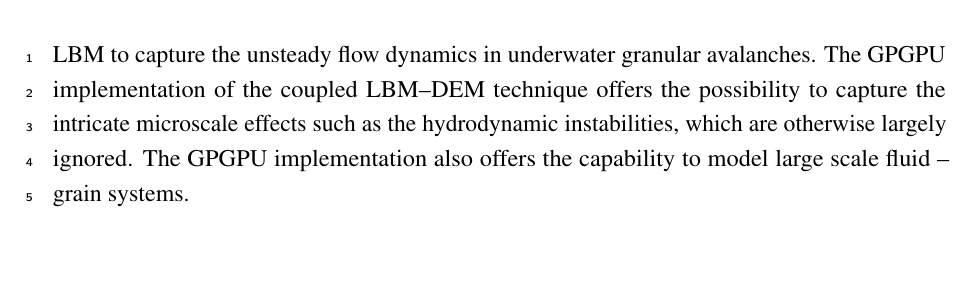
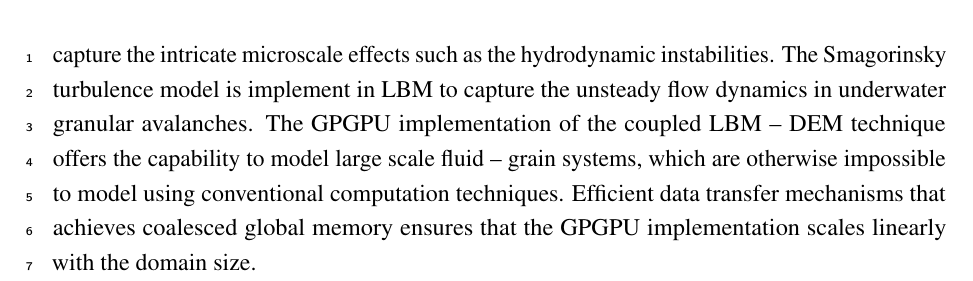
Before and after one commit to kks32/phd-thesis, a LaTeX thesis (thesis.tex, which reads Chapter5/chapter5.tex): part of page 40 of 43, cut so that both start at the same text. The pictures show the PDF file thesis.pdf that the author committed with the source.

Commit message:
Update to summary Chapter 5

```diff
--- a/Chapter5/chapter5.tex
+++ b/Chapter5/chapter5.tex
@@ -1460,10 +1460,12 @@ algorithm scales with the domain size.
 \end{figure}
 
 A two-dimensional coupled LBM--DEM technique is developed to understand the
-local rheology of granular flows in fluid. The Smagorinsky turbulence model is
-implement in LBM to capture the unsteady flow dynamics in
-underwater granular avalanches. The GPGPU implementation of the coupled
-LBM--DEM technique offers the possibility to capture the intricate microscale
-effects such as the hydrodynamic instabilities, which are otherwise largely
-ignored. The GPGPU implementation also offers the capability to model large
-scale fluid -- grain systems.
+local rheology of granular flows in fluid. The coupled LBM--DEM technique
+offers the possibility to capture the intricate microscale effects such as the
+hydrodynamic instabilities. The Smagorinsky turbulence model is implement in
+LBM to capture the unsteady flow dynamics in underwater granular avalanches.
+The GPGPU implementation of the coupled LBM -- DEM technique offers the
+capability to model large scale fluid -- grain systems, which are otherwise
+impossible to model using conventional computation techniques. Efficient data
+transfer mechanisms that achieves coalesced global memory ensures that the
+GPGPU implementation scales linearly with the domain size.
```
Also changed, not shown: thesis.pdf.
